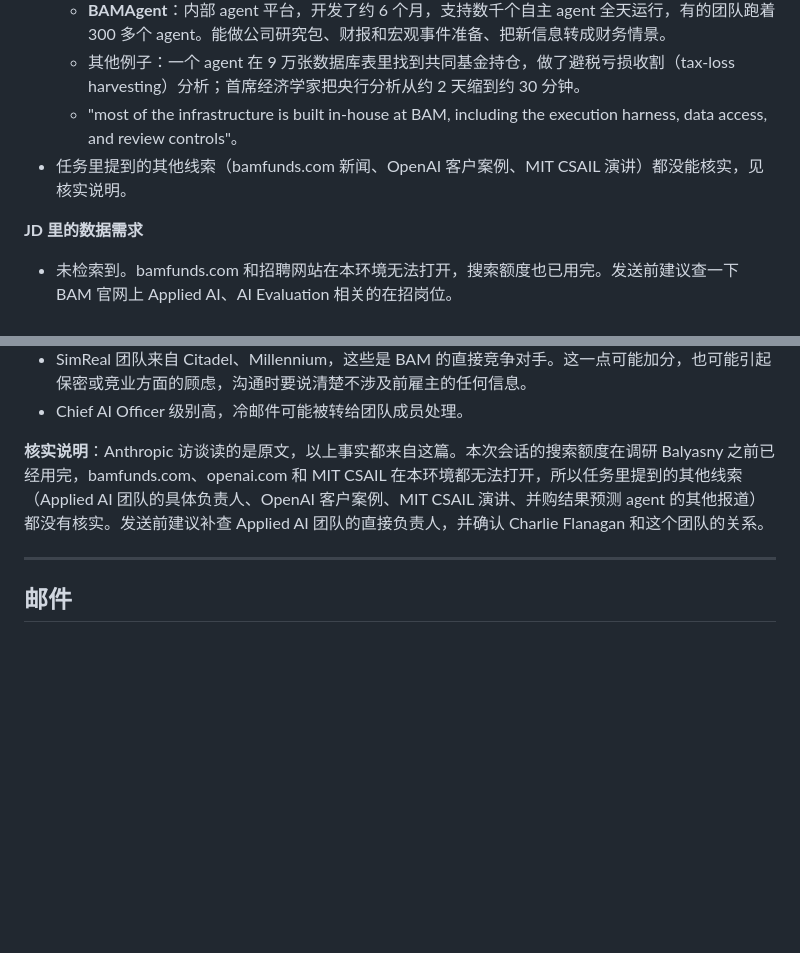
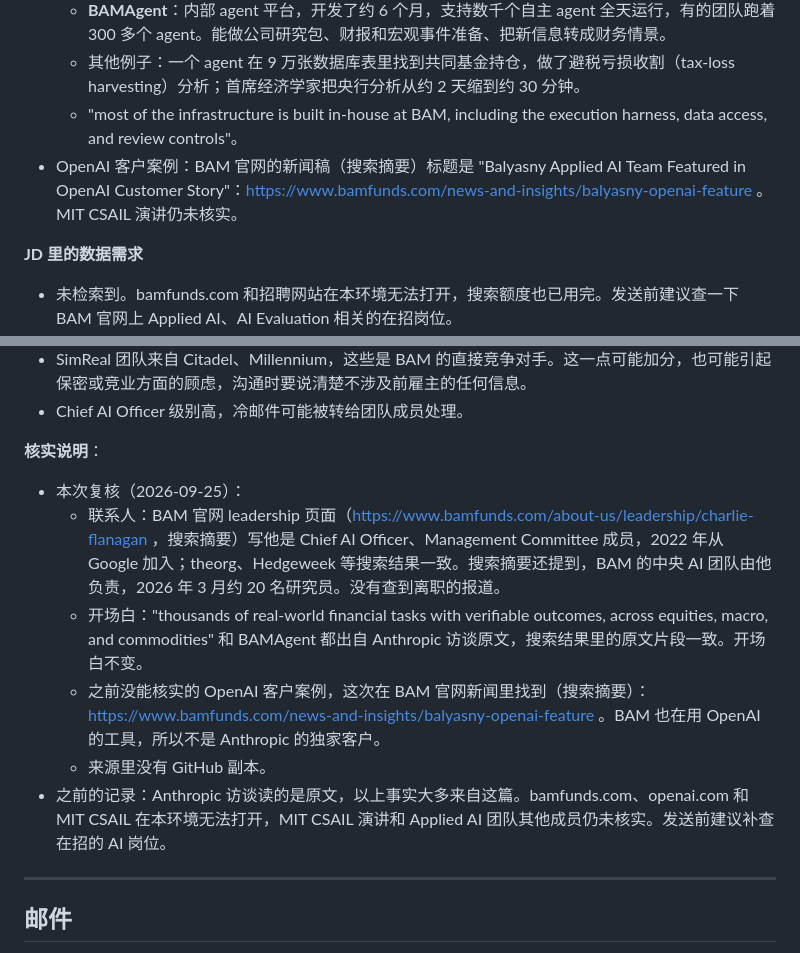
Before and after one commit to wangchen0802/outreaching, a Markdown page: drafts/balyasny.md, 2 parts joined by grey strips. Drawn GitHub-style; blank space fills up the shorter version.

```diff
--- a/drafts/balyasny.md
+++ b/drafts/balyasny.md
@@ -17,7 +17,7 @@
   - **BAMAgent**：内部 agent 平台，开发了约 6 个月，支持数千个自主 agent 全天运行，有的团队跑着 300 多个 agent。能做公司研究包、财报和宏观事件准备、把新信息转成财务情景。
   - 其他例子：一个 agent 在 9 万张数据库表里找到共同基金持仓，做了避税亏损收割（tax-loss harvesting）分析；首席经济学家把央行分析从约 2 天缩到约 30 分钟。
   - "most of the infrastructure is built in-house at BAM, including the execution harness, data access, and review controls"。
-- 任务里提到的其他线索（bamfunds.com 新闻、OpenAI 客户案例、MIT CSAIL 演讲）都没能核实，见核实说明。
+- OpenAI 客户案例：BAM 官网的新闻稿（搜索摘要）标题是 "Balyasny Applied AI Team Featured in OpenAI Customer Story"：https://www.bamfunds.com/news-and-insights/balyasny-openai-feature 。MIT CSAIL 演讲仍未核实。
 
 **JD 里的数据需求**
 - 未检索到。bamfunds.com 和招聘网站在本环境无法打开，搜索额度也已用完。发送前建议查一下 BAM 官网上 Applied AI、AI Evaluation 相关的在招岗位。
@@ -36,7 +36,13 @@
 - SimReal 团队来自 Citadel、Millennium，这些是 BAM 的直接竞争对手。这一点可能加分，也可能引起保密或竞业方面的顾虑，沟通时要说清楚不涉及前雇主的任何信息。
 - Chief AI Officer 级别高，冷邮件可能被转给团队成员处理。
 
-**核实说明**：Anthropic 访谈读的是原文，以上事实都来自这篇。本次会话的搜索额度在调研 Balyasny 之前已经用完，bamfunds.com、openai.com 和 MIT CSAIL 在本环境都无法打开，所以任务里提到的其他线索（Applied AI 团队的具体负责人、OpenAI 客户案例、MIT CSAIL 演讲、并购结果预测 agent 的其他报道）都没有核实。发送前建议补查 Applied AI 团队的直接负责人，并确认 Charlie Flanagan 和这个团队的关系。
+**核实说明**：
+- 本次复核（2026-09-25）：
+  - 联系人：BAM 官网 leadership 页面（https://www.bamfunds.com/about-us/leadership/charlie-flanagan ，搜索摘要）写他是 Chief AI Officer、Management Committee 成员，2022 年从 Google 加入；theorg、Hedgeweek 等搜索结果一致。搜索摘要还提到，BAM 的中央 AI 团队由他负责，2026 年 3 月约 20 名研究员。没有查到离职的报道。
+  - 开场白："thousands of real-world financial tasks with verifiable outcomes, across equities, macro, and commodities" 和 BAMAgent 都出自 Anthropic 访谈原文，搜索结果里的原文片段一致。开场白不变。
+  - 之前没能核实的 OpenAI 客户案例，这次在 BAM 官网新闻里找到（搜索摘要）：https://www.bamfunds.com/news-and-insights/balyasny-openai-feature 。BAM 也在用 OpenAI 的工具，所以不是 Anthropic 的独家客户。
+  - 来源里没有 GitHub 副本。
+- 之前的记录：Anthropic 访谈读的是原文，以上事实大多来自这篇。bamfunds.com、openai.com 和 MIT CSAIL 在本环境无法打开，MIT CSAIL 演讲和 Applied AI 团队其他成员仍未核实。发送前建议补查在招的 AI 岗位。
 
 ---
 
```
Also changed, not shown: drafts/anthropic.md (+10 -5 lines), drafts/google-deepmind.md (+7 -2 lines).
